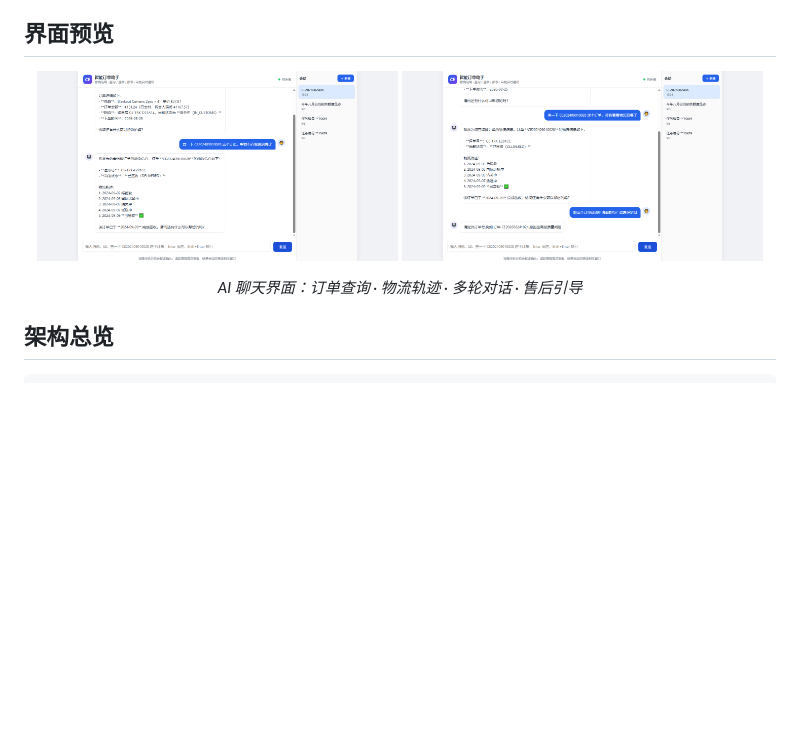
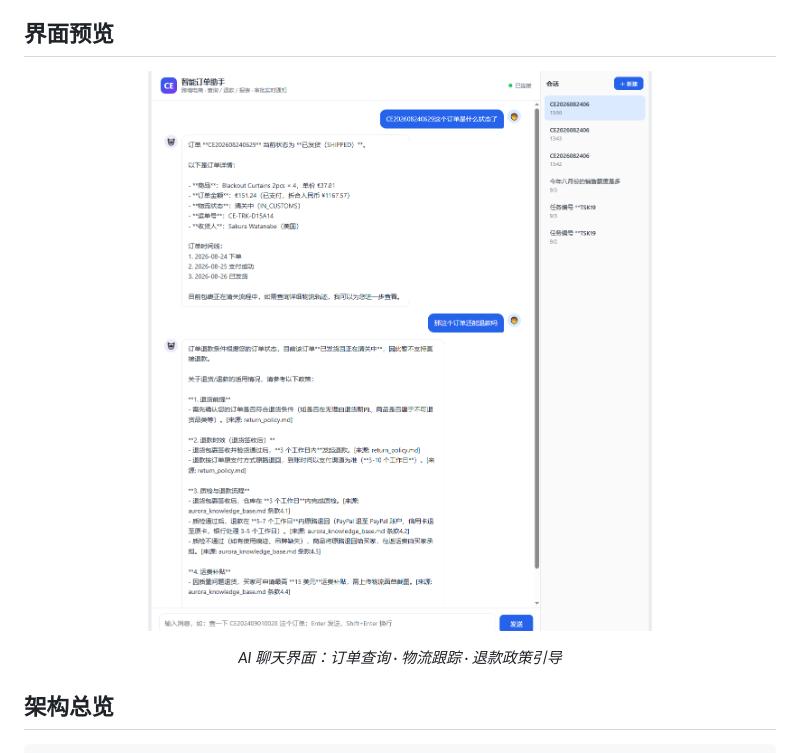
Before and after one commit to lwttwp/cross-ecommerce-agent, a Markdown page: README.md, the part around the change. Rendered like a GitHub page; pictures changed too: docs/screenshots/chat-demo-1.png (deleted), docs/screenshots/chat-demo-2.png (deleted), docs/screenshots/chat-demo.png (added); blank space fills up the shorter version.

Commit message:
docs: README 截图换成实拍演示图(订单查询+物流+退款政策引导)

```diff
--- a/README.md
+++ b/README.md
@@ -7,10 +7,9 @@
 ## 界面预览
 
 <p align="center">
-  <img src="docs/screenshots/chat-demo-1.png" width="48%" alt="订单查询与物流跟踪"/>
-  <img src="docs/screenshots/chat-demo-2.png" width="48%" alt="多轮对话与售后引导"/>
+  <img src="docs/screenshots/chat-demo.png" width="82%" alt="AI 聊天界面演示"/>
 </p>
-<p align="center"><em>AI 聊天界面：订单查询 · 物流轨迹 · 多轮对话 · 售后引导</em></p>
+<p align="center"><em>AI 聊天界面：订单查询 · 物流跟踪 · 退款政策引导</em></p>
 
 ## 架构总览
 
```
